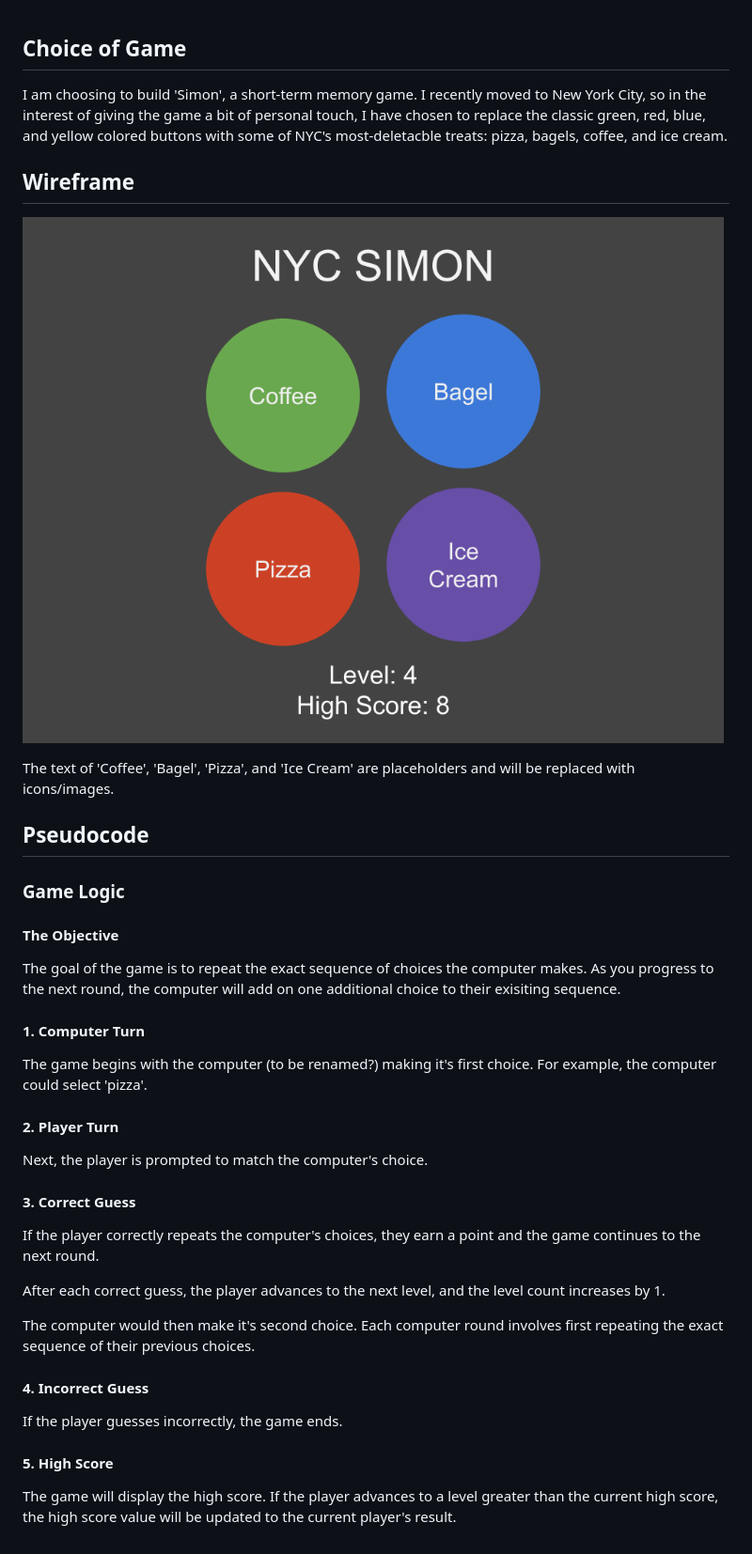
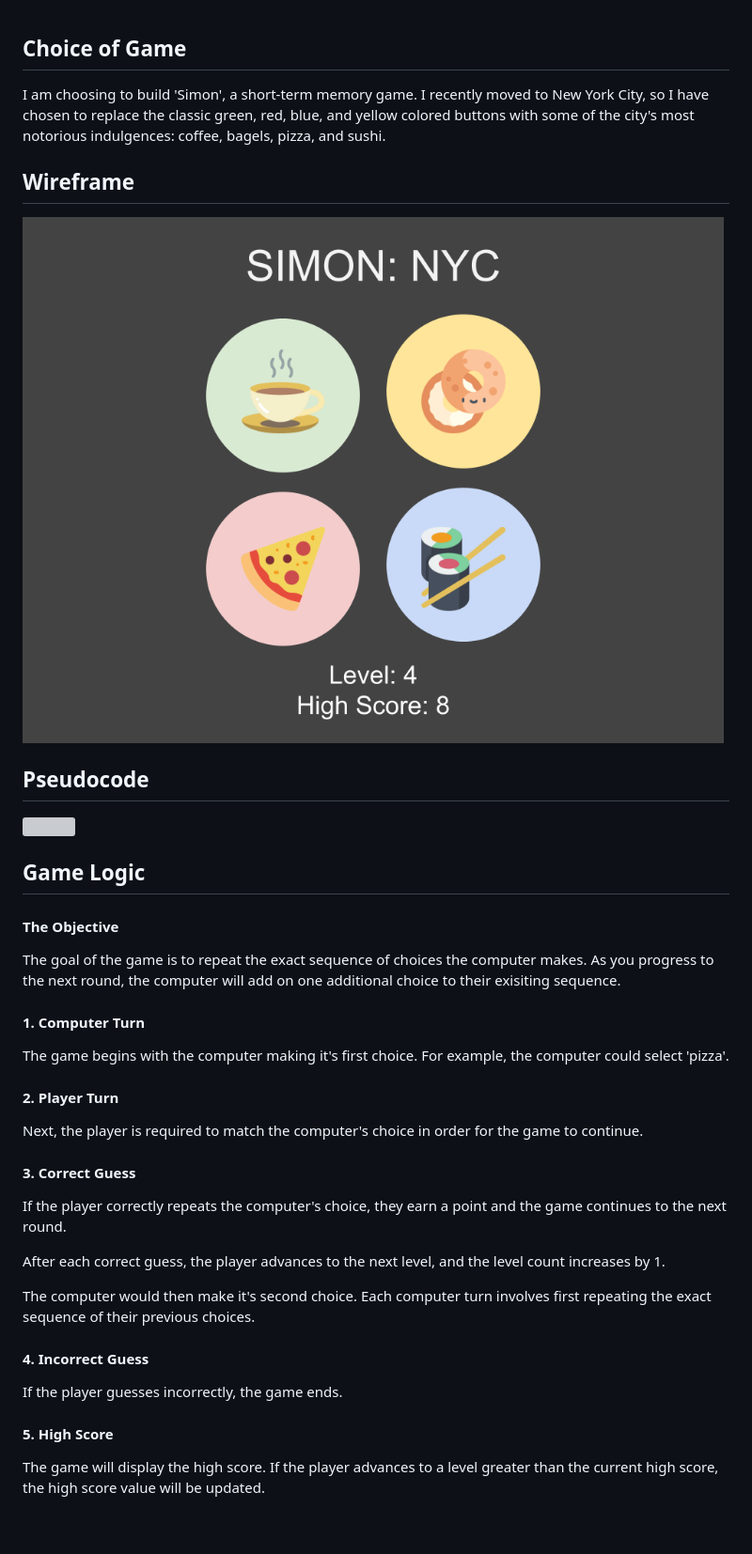
Before and after one commit to zachkurfirst/Project-1-Browser-Based-Game, a Markdown page: planning.md, the part around the change printed below. Shown: that part at 94% size. Rendered like a GitHub page; pictures changed too: docs/assets/Wireframe - NYC Simon.png (deleted), docs/assets/wireframe.png (added); grey boxes are pictures that could not be loaded.

Commit message:
added pseudocode.md doc, set up boilerplates, began basic HTML structure and minor CSS styling. Updated wireframe with new icons. Uploaded icon assets.

```diff
--- a/planning.md
+++ b/planning.md
@@ -1,9 +1,7 @@
 ## Choice of Game
-I am choosing to build 'Simon', a short-term memory game. I recently moved to New York City, so in the interest of giving the game a bit of personal touch, I have chosen to replace the classic green, red, blue, and yellow colored buttons with some of NYC's most-deletacble treats: pizza, bagels, coffee, and ice cream.
+I am choosing to build 'Simon', a short-term memory game. I recently moved to New York City, so I have chosen to replace the classic green, red, blue, and yellow colored buttons with some of the city's most notorious indulgences: coffee, bagels, pizza, and sushi.
 
 ## Wireframe
-![NYC Simon Wireframe](./docs/assets/Wireframe%20-%20NYC%20Simon.png)
-
-The text of 'Coffee', 'Bagel', 'Pizza', and 'Ice Cream' are placeholders and will be replaced with icons/images.
+![NYC Simon Wireframe](docs/assets/wireframe.png)
 
 ## Pseudocode
@@ -10,24 +9,24 @@ The text of 'Coffee', 'Bagel', 'Pizza', and 'Ice Cream' are placeholders and wil
 
-### Game Logic
+## Game Logic
 
 #### The Objective
 The goal of the game is to repeat the exact sequence of choices the computer makes. As you progress to the next round, the computer will add on one additional choice to their exisiting sequence.
 
 #### 1. Computer Turn
-The game begins with the computer (to be renamed?) making it's first choice. For example, the computer could select 'pizza'.
+The game begins with the computer making it's first choice. For example, the computer could select 'pizza'.
 
 #### 2. Player Turn
-Next, the player is prompted to match the computer's choice.
+Next, the player is required to match the computer's choice in order for the game to continue.
 
 #### 3. Correct Guess
-If the player correctly repeats the computer's choices, they earn a point and the game continues to the next round.
+If the player correctly repeats the computer's choice, they earn a point and the game continues to the next round.
 
 After each correct guess, the player advances to the next level, and the level count increases by 1.
 
-The computer would then make it's second choice. Each computer round involves first repeating the exact sequence of their previous choices.
+The computer would then make it's second choice. Each computer turn involves first repeating the exact sequence of their previous choices.
 
 #### 4. Incorrect Guess
 If the player guesses incorrectly, the game ends.
 
 #### 5. High Score
-The game will display the high score. If the player advances to a level greater than the current high score, the high score value will be updated to the current player's result.
+The game will display the high score. If the player advances to a level greater than the current high score, the high score value will be updated.
```
Also changed, not shown: other parts of planning.md (+1 -0 lines), pseudocode.md (added, +17 -0 lines), docs/assets/bagel.png (added), docs/assets/coffee.png (added), docs/assets/pizza.png (added), docs/assets/sushi.png (added), 3 other files.
